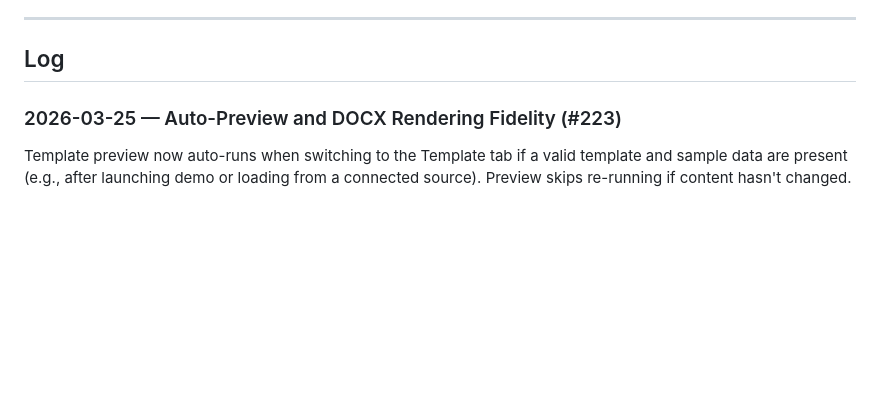
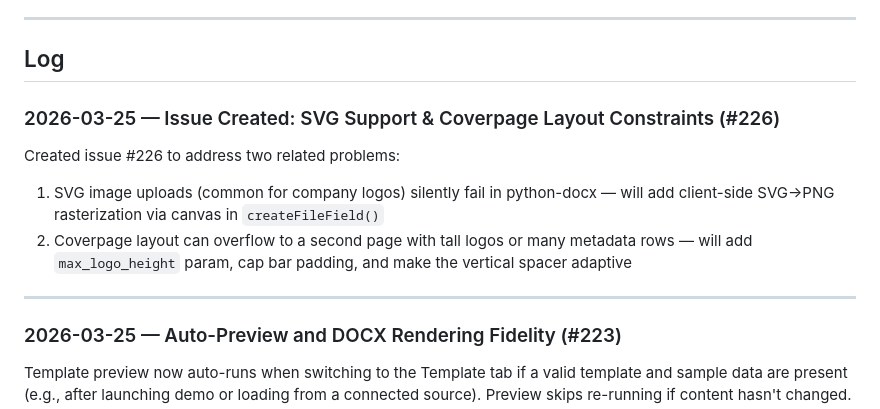
Before and after one commit to ccirone2/form-forge, a Markdown page: docs/DEVLOG.md, the part around the change. GitHub-like rendering; blank space fills up the shorter version.

Commit message:
docs: log issue #226 — SVG support & coverpage layout constraints
Co-Authored-By: Claude Opus 4.6 (1M context) <noreply@anthropic.com>

```diff
--- a/docs/DEVLOG.md
+++ b/docs/DEVLOG.md
@@ -13,6 +13,14 @@
 ---
 
 ## Log
+
+### 2026-03-25 — Issue Created: SVG Support & Coverpage Layout Constraints (#226)
+
+Created issue #226 to address two related problems:
+1. SVG image uploads (common for company logos) silently fail in python-docx — will add client-side SVG→PNG rasterization via canvas in `createFileField()`
+2. Coverpage layout can overflow to a second page with tall logos or many metadata rows — will add `max_logo_height` param, cap bar padding, and make the vertical spacer adaptive
+
+---
 
 ### 2026-03-25 — Auto-Preview and DOCX Rendering Fidelity (#223)
 
```
